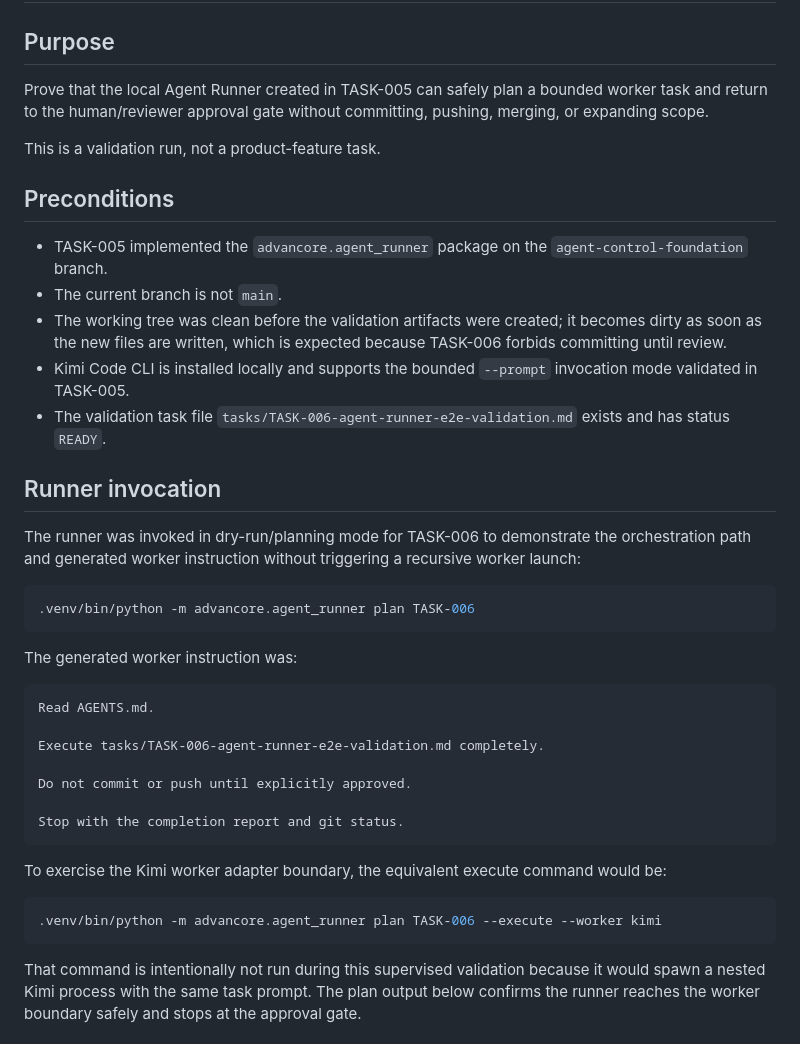
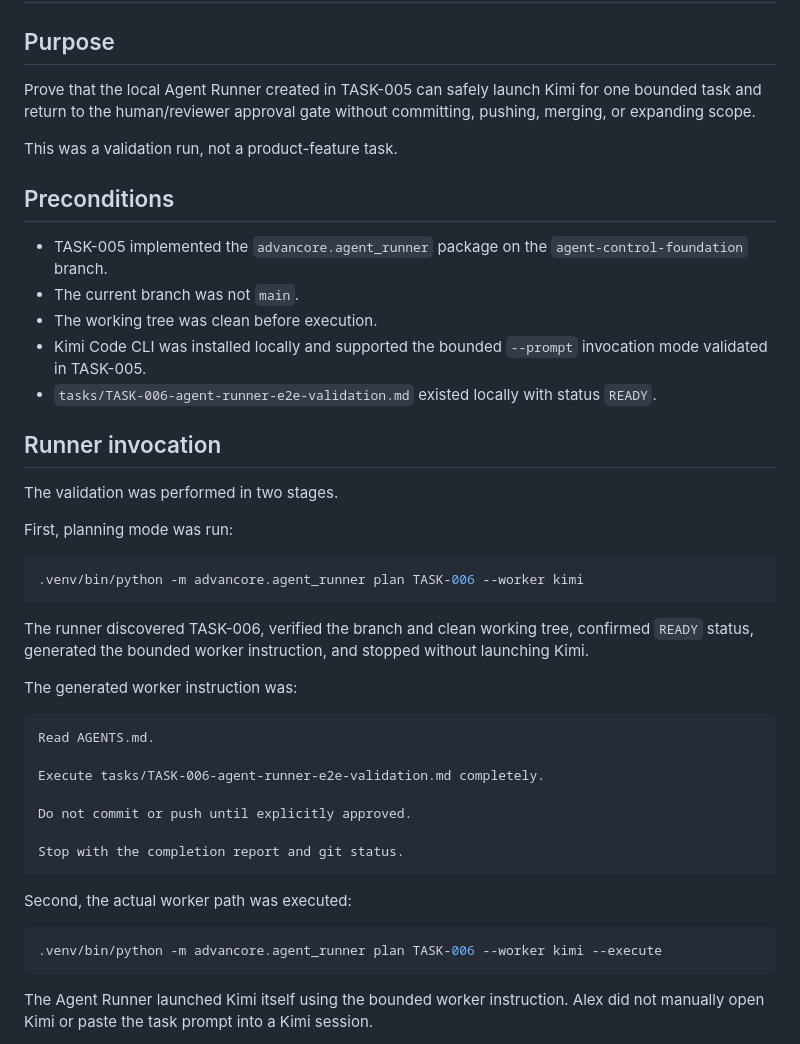
Before and after one commit to alexfxxx/AdvanCore, a Markdown page: docs/validation/AGENT_RUNNER_E2E.md, the part around one of its changes. Drawn GitHub-style.

````diff
--- a/docs/validation/AGENT_RUNNER_E2E.md
+++ b/docs/validation/AGENT_RUNNER_E2E.md
@@ -2,34 +2,29 @@
 
 ## Purpose
 
-Prove that the local Agent Runner created in TASK-005 can safely plan a bounded
-worker task and return to the human/reviewer approval gate without committing,
-pushing, merging, or expanding scope.
+Prove that the local Agent Runner created in TASK-005 can safely launch Kimi for one bounded task and return to the human/reviewer approval gate without committing, pushing, merging, or expanding scope.
 
-This is a validation run, not a product-feature task.
+This was a validation run, not a product-feature task.
 
 ## Preconditions
 
-- TASK-005 implemented the `advancore.agent_runner` package on the
-  `agent-control-foundation` branch.
-- The current branch is not `main`.
-- The working tree was clean before the validation artifacts were created; it
-  becomes dirty as soon as the new files are written, which is expected because
-  TASK-006 forbids committing until review.
-- Kimi Code CLI is installed locally and supports the bounded `--prompt`
-  invocation mode validated in TASK-005.
-- The validation task file `tasks/TASK-006-agent-runner-e2e-validation.md`
-  exists and has status `READY`.
+- TASK-005 implemented the `advancore.agent_runner` package on the `agent-control-foundation` branch.
+- The current branch was not `main`.
+- The working tree was clean before execution.
+- Kimi Code CLI was installed locally and supported the bounded `--prompt` invocation mode validated in TASK-005.
+- `tasks/TASK-006-agent-runner-e2e-validation.md` existed locally with status `READY`.
 
 ## Runner invocation
 
-The runner was invoked in dry-run/planning mode for TASK-006 to demonstrate the
-orchestration path and generated worker instruction without triggering a
-recursive worker launch:
+The validation was performed in two stages.
+
+First, planning mode was run:
 
 ```bash
-.venv/bin/python -m advancore.agent_runner plan TASK-006
+.venv/bin/python -m advancore.agent_runner plan TASK-006 --worker kimi
 ```
+
+The runner discovered TASK-006, verified the branch and clean working tree, confirmed `READY` status, generated the bounded worker instruction, and stopped without launching Kimi.
 
 The generated worker instruction was:
 
@@ -43,15 +38,11 @@ Do not commit or push until explicitly approved.
 Stop with the completion report and git status.
 ```
 
-To exercise the Kimi worker adapter boundary, the equivalent execute command
-would be:
+Second, the actual worker path was executed:
 
 ```bash
-.venv/bin/python -m advancore.agent_runner plan TASK-006 --execute --worker kimi
+.venv/bin/python -m advancore.agent_runner plan TASK-006 --worker kimi --execute
 ```
 
-That command is intentionally not run during this supervised validation because
-it would spawn a nested Kimi process with the same task prompt. The plan output
-below confirms the runner reaches the worker boundary safely and stops at the
-approval gate.
+The Agent Runner launched Kimi itself using the bounded worker instruction. Alex did not manually open Kimi or paste the task prompt into a Kimi session.
 
````
Also changed, not shown: other parts of docs/validation/AGENT_RUNNER_E2E.md (+41 -103 lines).
